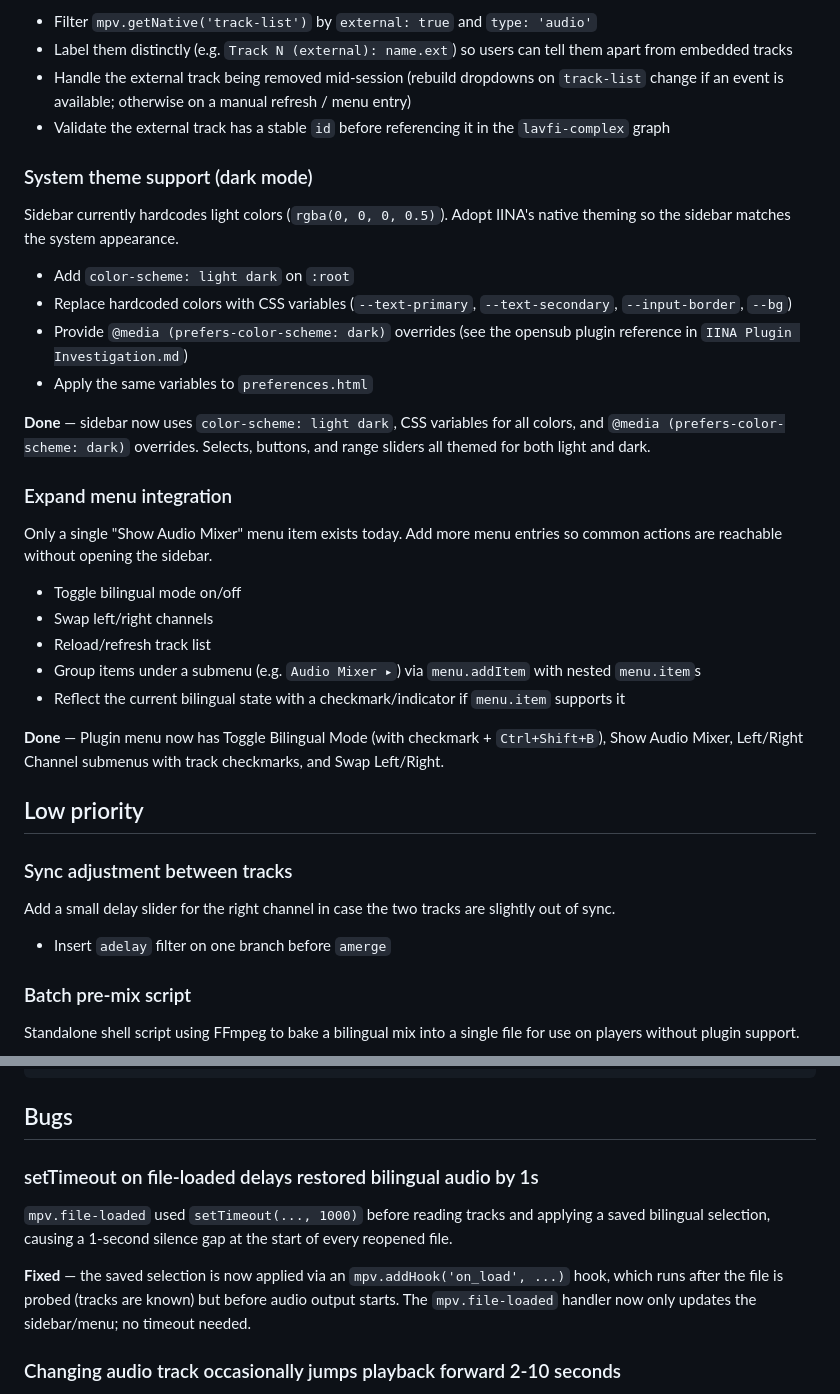
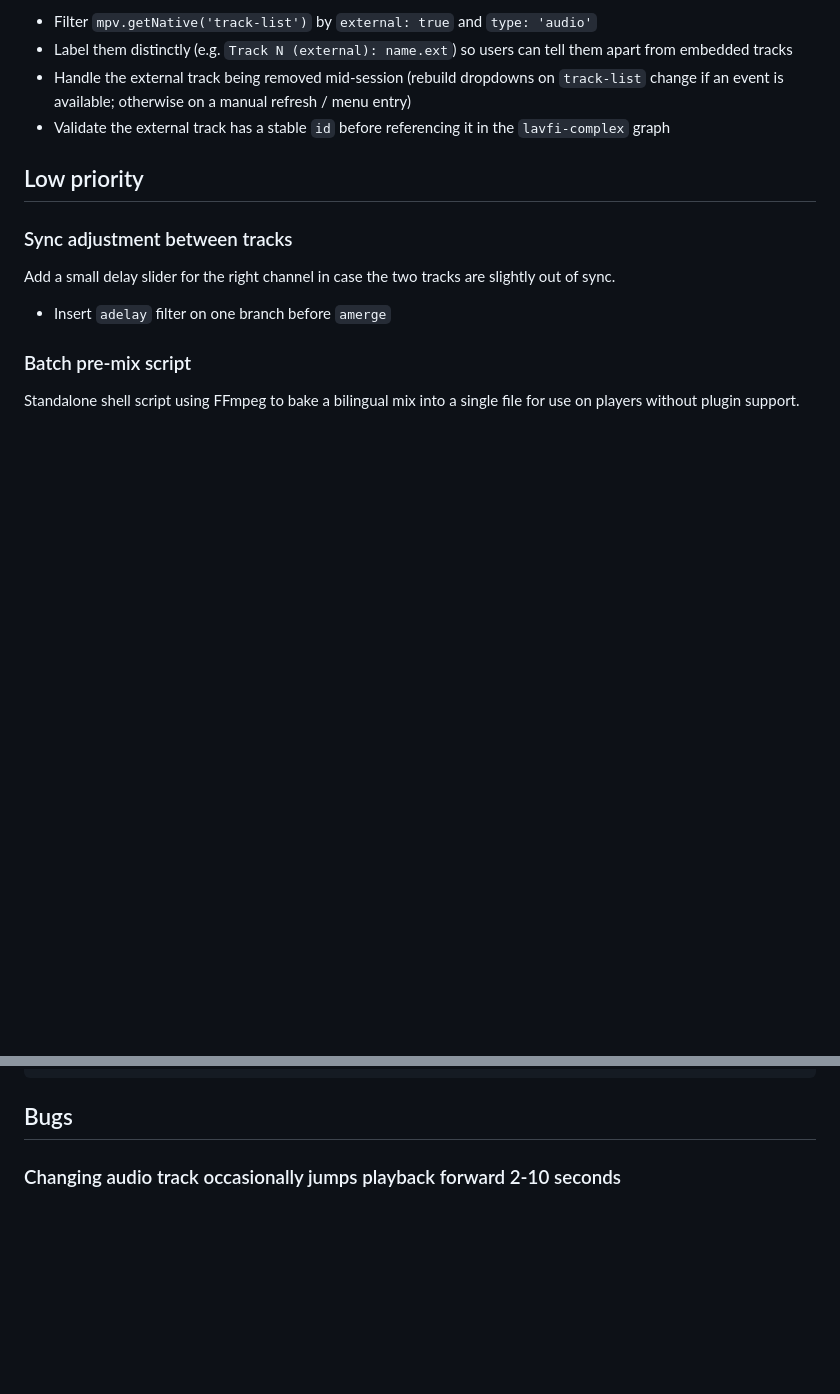
Before and after one commit to glechic/iina-bilingual-audio, a Markdown page: TODO.md, 2 parts joined by grey strips. GitHub-like rendering; blank space fills up the shorter version.

Commit message:
update todo

```diff
--- a/TODO.md
+++ b/TODO.md
@@ -43,29 +43,6 @@ Surface external audio tracks (loaded via `audio-add` or demuxer attachments) in
 - Handle the external track being removed mid-session (rebuild dropdowns on `track-list` change if an event is available; otherwise on a manual refresh / menu entry)
 - Validate the external track has a stable `id` before referencing it in the `lavfi-complex` graph
 
-### System theme support (dark mode)
-
-Sidebar currently hardcodes light colors (`rgba(0, 0, 0, 0.5)`). Adopt IINA's native theming so the sidebar matches the system appearance.
-
-- Add `color-scheme: light dark` on `:root`
-- Replace hardcoded colors with CSS variables (`--text-primary`, `--text-secondary`, `--input-border`, `--bg`)
-- Provide `@media (prefers-color-scheme: dark)` overrides (see the opensub plugin reference in `IINA Plugin Investigation.md`)
-- Apply the same variables to `preferences.html`
-
-**Done** — sidebar now uses `color-scheme: light dark`, CSS variables for all colors, and `@media (prefers-color-scheme: dark)` overrides. Selects, buttons, and range sliders all themed for both light and dark.
-
-### Expand menu integration
-
-Only a single "Show Audio Mixer" menu item exists today. Add more menu entries so common actions are reachable without opening the sidebar.
-
-- Toggle bilingual mode on/off
-- Swap left/right channels
-- Reload/refresh track list
-- Group items under a submenu (e.g. `Audio Mixer ▸`) via `menu.addItem` with nested `menu.item`s
-- Reflect the current bilingual state with a checkmark/indicator if `menu.item` supports it
-
-**Done** — Plugin menu now has Toggle Bilingual Mode (with checkmark + `Ctrl+Shift+B`), Show Audio Mixer, Left/Right Channel submenus with track checkmarks, and Swap Left/Right.
-
 ## Low priority
 
 ### Sync adjustment between tracks
@@ -86,12 +63,6 @@ ffmpeg -i input.mkv -filter_complex \
 
 
 ## Bugs
-
-### setTimeout on file-loaded delays restored bilingual audio by 1s
-
-`mpv.file-loaded` used `setTimeout(..., 1000)` before reading tracks and applying a saved bilingual selection, causing a 1-second silence gap at the start of every reopened file.
-
-**Fixed** — the saved selection is now applied via an `mpv.addHook('on_load', ...)` hook, which runs after the file is probed (tracks are known) but before audio output starts. The `mpv.file-loaded` handler now only updates the sidebar/menu; no timeout needed.
 
 ### Changing audio track occasionally jumps playback forward 2-10 seconds
 
```
